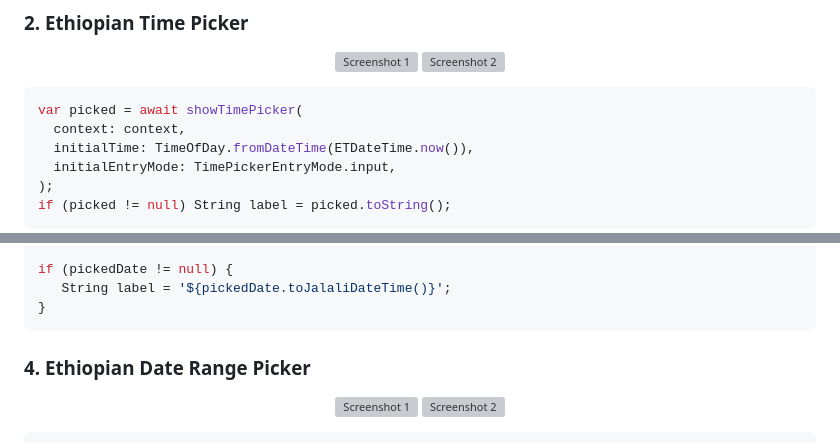
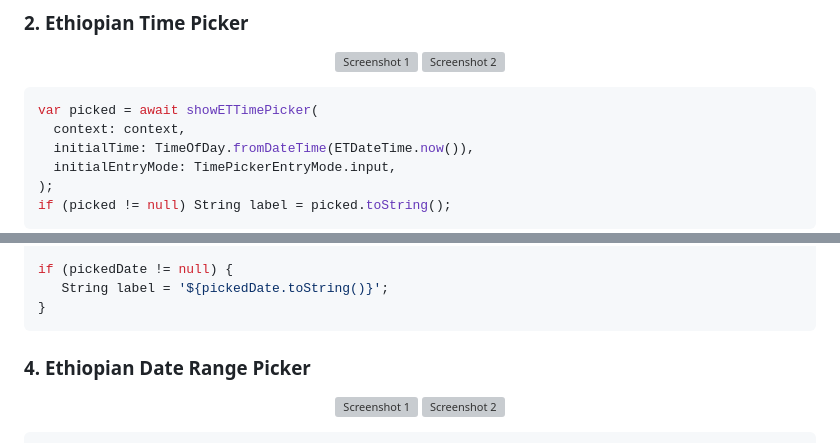
Before and after one commit to rarksule/ethiopian_datetime_picker, a Markdown page: README.md, 2 parts joined by grey strips. GitHub-like rendering; grey boxes are pictures that could not be loaded.

````diff
--- a/README.md
+++ b/README.md
@@ -64,7 +64,7 @@ for more on [ETDateTime] check ethiopian_datetime_picker package
 </p>
 
 ```dart
-var picked = await showTimePicker(
+var picked = await showETTimePicker(
   context: context,
   initialTime: TimeOfDay.fromDateTime(ETDateTime.now()),
   initialEntryMode: TimePickerEntryMode.input,
@@ -135,7 +135,7 @@ ETdateTime? pickedDate = await showModalBottomSheet<ETdateTime>(
   },
 
 if (pickedDate != null) {
-   String label = '${pickedDate.toJalaliDateTime()}';
+   String label = '${pickedDate.toString()}';
 }
 ```
 
````
